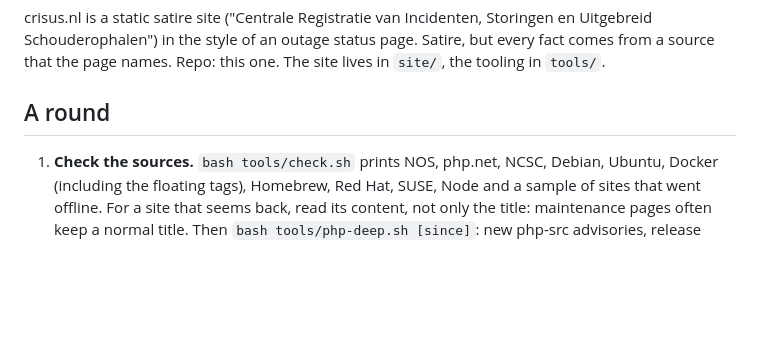
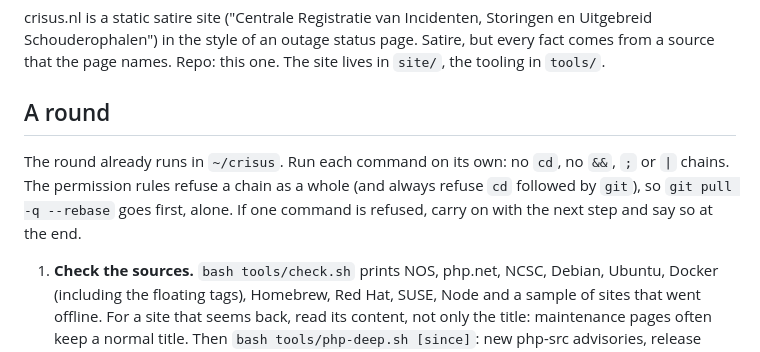
Before and after one commit to annejan/crisus, a Markdown page: skills/crisus-update/SKILL.md, the part around the change. GitHub-like rendering; blank space fills up the shorter version.

Commit message:
Skill: one command at a time in a round, git pull first and alone
Co-Authored-By: Claude Opus 5.5 <noreply@anthropic.com>

```diff
--- a/skills/crisus-update/SKILL.md
+++ b/skills/crisus-update/SKILL.md
@@ -11,6 +11,11 @@ every fact comes from a source that the page names. Repo: this one. The site liv
 in `site/`, the tooling in `tools/`.
 
 ## A round
+
+The round already runs in `~/crisus`. Run each command on its own: no `cd`, no `&&`,
+`;` or `|` chains. The permission rules refuse a chain as a whole (and always refuse
+`cd` followed by `git`), so `git pull -q --rebase` goes first, alone. If one command is
+refused, carry on with the next step and say so at the end.
 
 1. **Check the sources.** `bash tools/check.sh` prints NOS, php.net, NCSC, Debian,
    Ubuntu, Docker (including the floating tags), Homebrew, Red Hat, SUSE, Node and a
```
